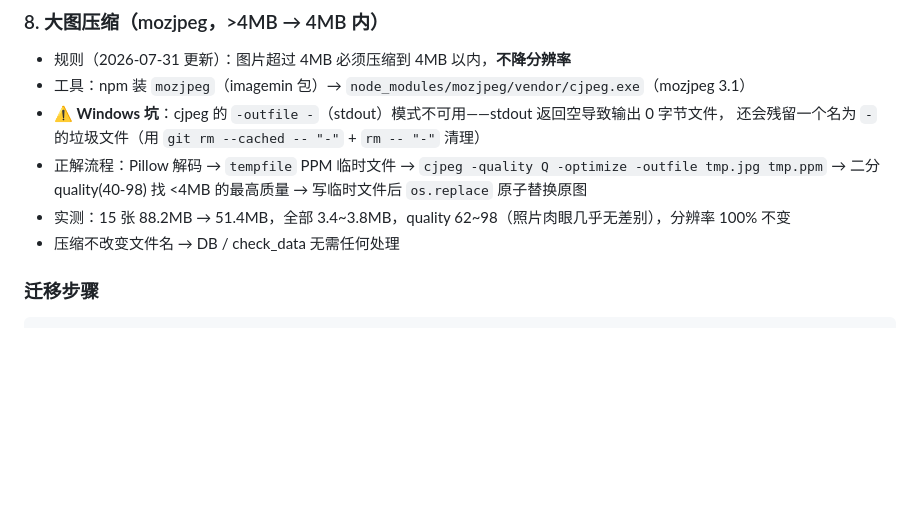
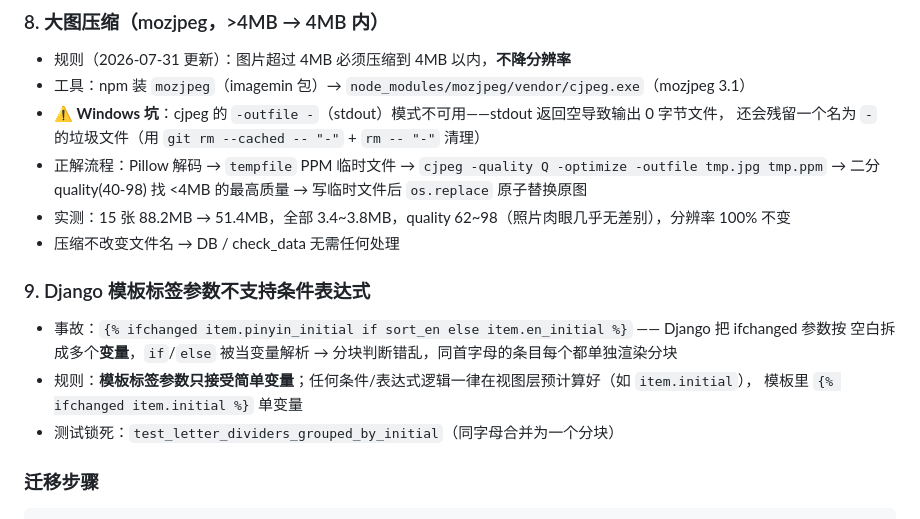
Before and after one commit to Simiely/learning-platform, a Markdown page: DEV.md, the part around the change. Rendered like a GitHub page; blank space fills up the shorter version.

Commit message:
docs: DEV.md pitfall 9 - template tag args don't support conditional expressions

```diff
--- a/DEV.md
+++ b/DEV.md
@@ -1087,6 +1087,13 @@ CSS 文件通过 `?v=YYYYMMDDx` 版本号绕过 Safari 强缓存。修改 CSS
 - 实测：15 张 88.2MB → 51.4MB，全部 3.4~3.8MB，quality 62~98（照片肉眼几乎无差别），分辨率 100% 不变
 - 压缩不改变文件名 → DB / check_data 无需任何处理
 
+### 9. Django 模板标签参数不支持条件表达式
+- 事故：`{% ifchanged item.pinyin_initial if sort_en else item.en_initial %}` —— Django 把 ifchanged 参数按
+  空白拆成多个**变量**，`if`/`else` 被当变量解析 → 分块判断错乱，同首字母的条目每个都单独渲染分块
+- 规则：**模板标签参数只接受简单变量**；任何条件/表达式逻辑一律在视图层预计算好（如 `item.initial`），
+  模板里 `{% ifchanged item.initial %}` 单变量
+- 测试锁死：`test_letter_dividers_grouped_by_initial`（同字母合并为一个分块）
+
 
 ### 迁移步骤
 
```
